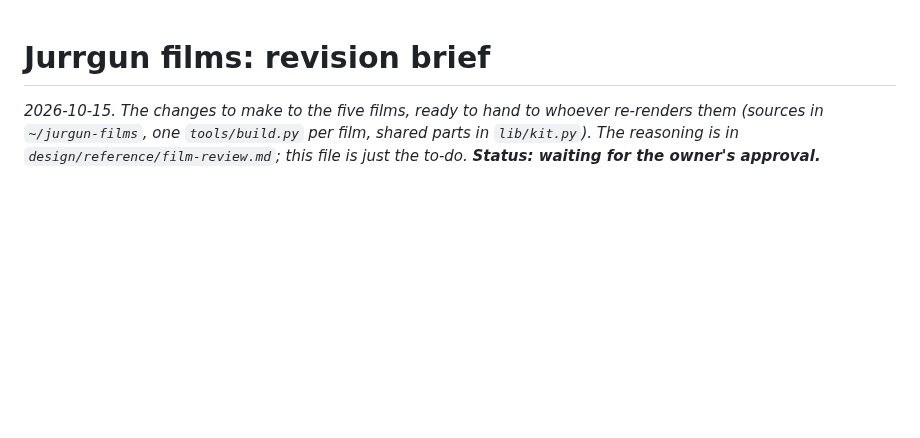
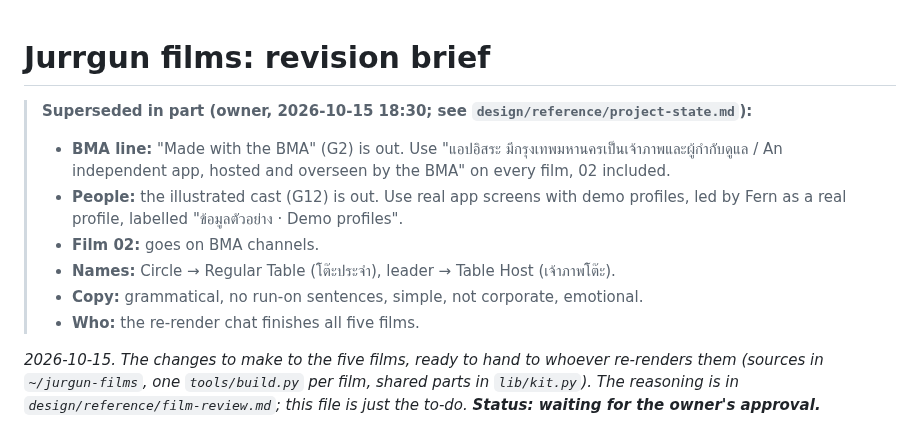
Before and after one commit to thesandoman/jurrgun, a Markdown page: design/reference/film-revisions.md, the part around the change. GitHub-like rendering; blank space fills up the shorter version.

Commit message:
Film brief marked with the owner's later decisions (BMA as host, real app screens with Fern, Regular Table names); the owner's copy rule added to the voice guide
Co-Authored-By: Claude Opus 5.5 <noreply@anthropic.com>

```diff
--- a/design/reference/film-revisions.md
+++ b/design/reference/film-revisions.md
@@ -1,4 +1,12 @@
 # Jurrgun films: revision brief
+
+> **Superseded in part (owner, 2026-10-15 18:30; see `design/reference/project-state.md`):**
+> - **BMA line:** "Made with the BMA" (G2) is out. Use "แอปอิสระ มีกรุงเทพมหานครเป็นเจ้าภาพและผู้กำกับดูแล / An independent app, hosted and overseen by the BMA" on every film, 02 included.
+> - **People:** the illustrated cast (G12) is out. Use real app screens with demo profiles, led by Fern as a real profile, labelled "ข้อมูลตัวอย่าง · Demo profiles".
+> - **Film 02:** goes on BMA channels.
+> - **Names:** Circle → Regular Table (โต๊ะประจำ), leader → Table Host (เจ้าภาพโต๊ะ).
+> - **Copy:** grammatical, no run-on sentences, simple, not corporate, emotional.
+> - **Who:** the re-render chat finishes all five films.
 
 *2026-10-15. The changes to make to the five films, ready to hand to whoever re-renders them (sources in `~/jurgun-films`, one `tools/build.py` per film, shared parts in `lib/kit.py`). The reasoning is in `design/reference/film-review.md`; this file is just the to-do. **Status: waiting for the owner's approval.***
 
```
Also changed, not shown: design/reference/thai-voice.md (+4 -0 lines).
